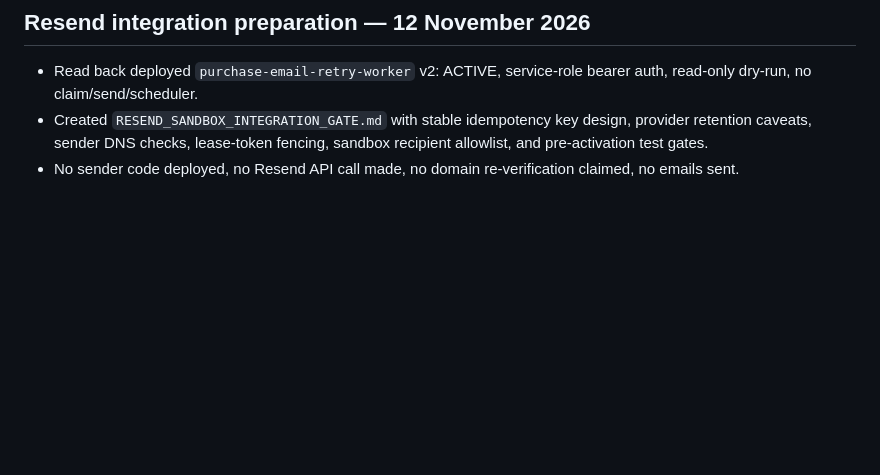
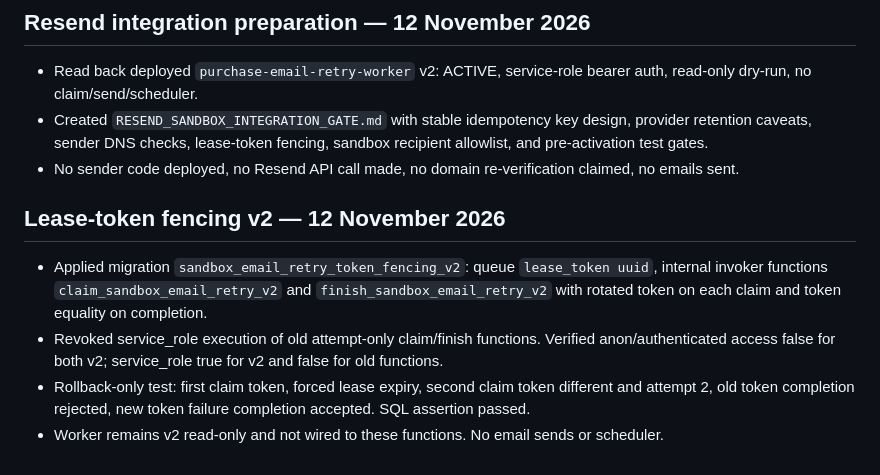
Before and after one commit to jonespm1975-cpu/flatoutbuiltuproofing, a Markdown page: AUDIT_2026-11-12.md, the part around the change. GitHub-like rendering; blank space fills up the shorter version.

Commit message:
security: document sandbox retry lease token fencing and rollback test

```diff
--- a/AUDIT_2026-11-12.md
+++ b/AUDIT_2026-11-12.md
@@ -103,3 +103,9 @@ No customer charges, live payment setting changes or entitlement modifications a
 - Read back deployed `purchase-email-retry-worker` v2: ACTIVE, service-role bearer auth, read-only dry-run, no claim/send/scheduler.
 - Created `RESEND_SANDBOX_INTEGRATION_GATE.md` with stable idempotency key design, provider retention caveats, sender DNS checks, lease-token fencing, sandbox recipient allowlist, and pre-activation test gates.
 - No sender code deployed, no Resend API call made, no domain re-verification claimed, no emails sent.
+
+## Lease-token fencing v2 — 12 November 2026
+- Applied migration `sandbox_email_retry_token_fencing_v2`: queue `lease_token uuid`, internal invoker functions `claim_sandbox_email_retry_v2` and `finish_sandbox_email_retry_v2` with rotated token on each claim and token equality on completion.
+- Revoked service_role execution of old attempt-only claim/finish functions. Verified anon/authenticated access false for both v2; service_role true for v2 and false for old functions.
+- Rollback-only test: first claim token, forced lease expiry, second claim token different and attempt 2, old token completion rejected, new token failure completion accepted. SQL assertion passed.
+- Worker remains v2 read-only and not wired to these functions. No email sends or scheduler.
```
